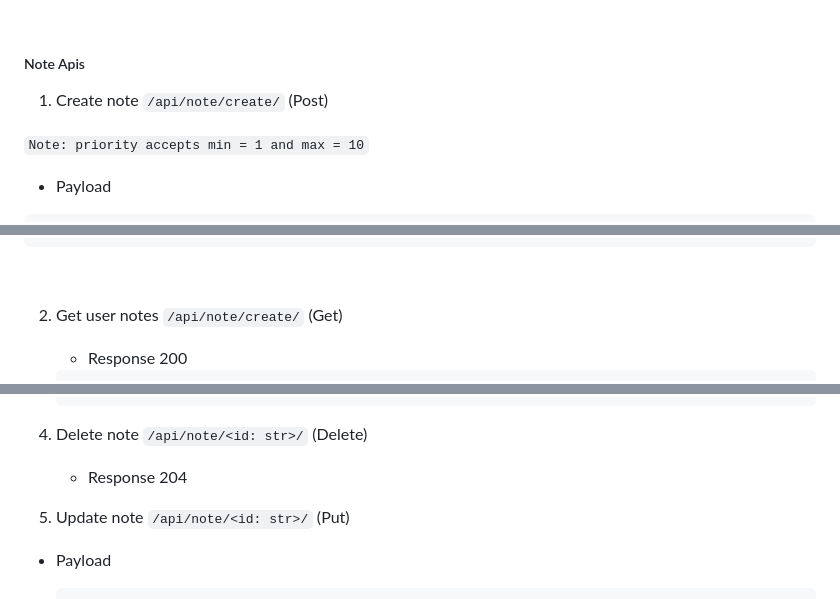
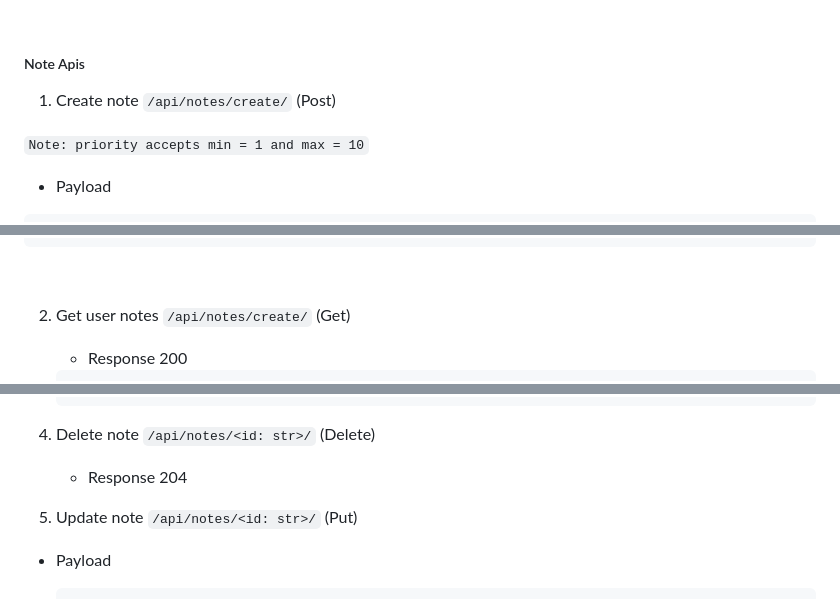
Before and after one commit to codewithmike01/online-note-book-drf, a Markdown page: README.md, 3 parts joined by grey strips. Rendered like a GitHub page.

````diff
--- a/README.md
+++ b/README.md
@@ -245,7 +249,7 @@ This are the folders and files relevant to this project.
 
 ##### Note Apis
 
-1.  Create note `/api/note/create/` (Post)
+1.  Create note `/api/notes/create/` (Post)
 
 `Note: priority accepts min = 1 and max = 10`
 
@@ -283,7 +287,7 @@ This are the folders and files relevant to this project.
 
   <br />
 
-2. Get user notes `/api/note/create/` (Get)
+2. Get user notes `/api/notes/create/` (Get)
 
    - Response 200
 
@@ -333,12 +337,12 @@ This are the folders and files relevant to this project.
     ]
    ```
 
-4. Delete note `/api/note/<id: str>/` (Delete)
+4. Delete note `/api/notes/<id: str>/` (Delete)
 
    - Response 204
      <br />
 
-5. Update note `/api/note/<id: str>/` (Put)
+5. Update note `/api/notes/<id: str>/` (Put)
 
 - Payload
 
````
Also changed, not shown: other parts of README.md (+13 -9 lines).
